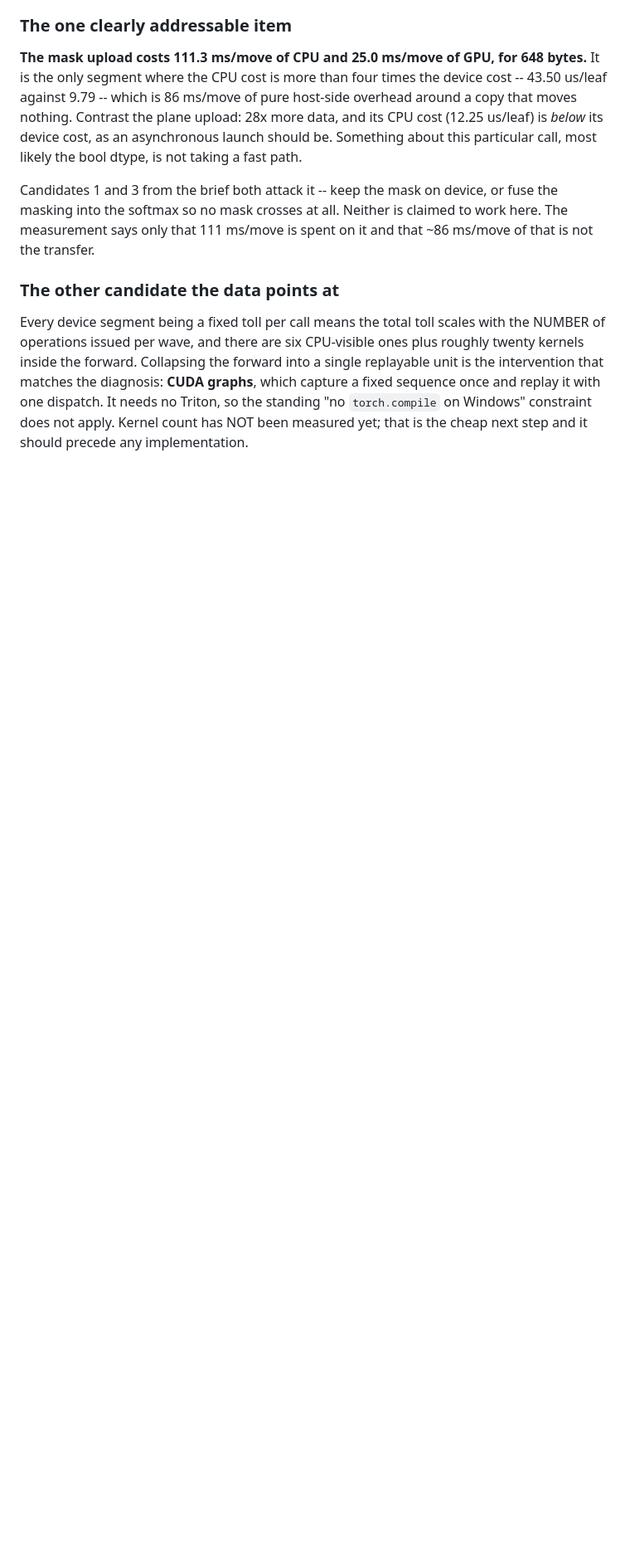
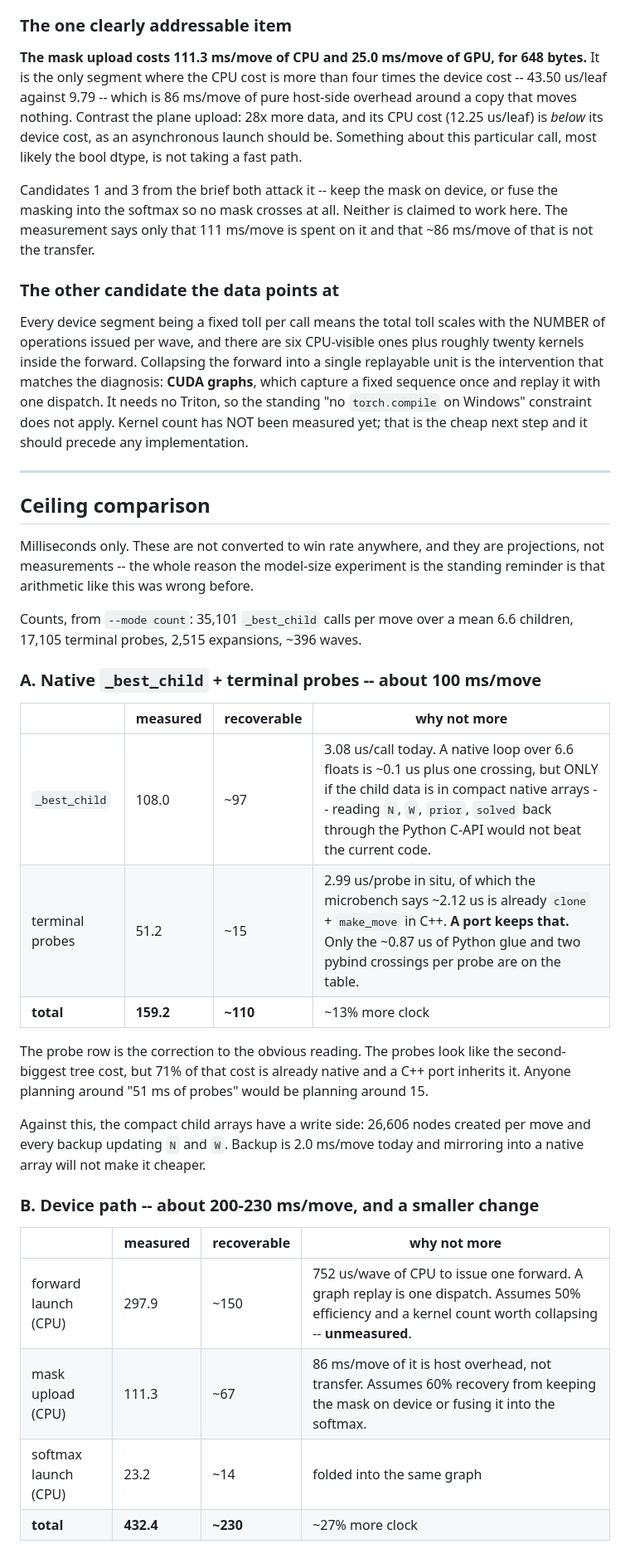
Before and after one commit to sampanes/ultimate-ttt-RL, a Markdown page: RESULT_EXPAND_CUDA.md, the part around one of its changes. Shown at 83% size. Rendered like a GitHub page; blank space fills up the shorter version.

Commit message:
docs(profile): ceiling comparison -- device path ~230 ms/move vs ~110 for the native tree, and the probes are already native
The comparison the brief asked for, in milliseconds, with conservative
efficiency factors and no conversion to win rate.

A. native _best_child + terminal probes            ~110 ms/move  (~13% clock)
B. CUDA graph + mask fix                        ~200-230 ms/move (~27% clock)

The correction inside A is the terminal probes. They look like the second
biggest tree cost at 51.2 ms/move, but the microbench says ~2.12 us of the
2.99 us per probe is already clone+make_move in C++, which a port inherits.
Only ~0.87 us of Python glue and two pybind crossings per probe are on the
table, so the recoverable figure is ~15 ms, not 51. Planning around 51 would
have been planning around three times the real number.

_best_child is the opposite: 3.08 us/call is all Python, but only reachable if
the child data moves into compact native arrays -- reading N/W/prior/solved
back through the Python C-API would not beat the current code. That is the
"compact read-only child arrays" item, and it has a write side: 26,606 nodes
created per move and every backup touching N and W.

B has a hard cap that A does not. CPU-in-wave is 702.6 ms/move against 482.5 of
GPU busy, so the CPU is the bottleneck; remove 230 ms and the two are level and
the wave becomes GPU-bound. Further CPU savings then buy nothing unless the
graph also cuts GPU-side dispatch. It should, but by how much is unmeasured.

Neither path touches the ~195 ms of tree bookkeeping or the ~53 ms of
state.make_move, and they are not additive, because whichever lands first moves
the bottleneck.

Co-Authored-By: Claude Opus 5 <noreply@anthropic.com>
Claude-Session: https://claude.ai/code/session_0187hRkJHTZVHodLpkezQ8Mu

```diff
--- a/RESULT_EXPAND_CUDA.md
+++ b/RESULT_EXPAND_CUDA.md
@@ -169,3 +169,40 @@ dispatch. It needs no Triton, so the standing "no `torch.compile` on Windows"
 constraint does not apply. Kernel count has NOT been measured yet; that is the
 cheap next step and it should precede any implementation.
 
+---
+
+## Ceiling comparison
+
+Milliseconds only. These are not converted to win rate anywhere, and they are
+projections, not measurements -- the whole reason the model-size experiment is
+the standing reminder is that arithmetic like this was wrong before.
+
+Counts, from `--mode count`: 35,101 `_best_child` calls per move over a mean
+6.6 children, 17,105 terminal probes, 2,515 expansions, ~396 waves.
+
+### A. Native `_best_child` + terminal probes -- about 100 ms/move
+
+| | measured | recoverable | why not more |
+|---|---|---|---|
+| `_best_child` | 108.0 | ~97 | 3.08 us/call today. A native loop over 6.6 floats is ~0.1 us plus one crossing, but ONLY if the child data is in compact native arrays -- reading `N`, `W`, `prior`, `solved` back through the Python C-API would not beat the current code. |
+| terminal probes | 51.2 | ~15 | 2.99 us/probe in situ, of which the microbench says ~2.12 us is already `clone` + `make_move` in C++. **A port keeps that.** Only the ~0.87 us of Python glue and two pybind crossings per probe are on the table. |
+| **total** | **159.2** | **~110** | ~13% more clock |
+
+The probe row is the correction to the obvious reading. The probes look like the
+second-biggest tree cost, but 71% of that cost is already native and a C++ port
+inherits it. Anyone planning around "51 ms of probes" would be planning around
+15.
+
+Against this, the compact child arrays have a write side: 26,606 nodes created
+per move and every backup updating `N` and `W`. Backup is 2.0 ms/move today and
+mirroring into a native array will not make it cheaper.
+
+### B. Device path -- about 200-230 ms/move, and a smaller change
+
+| | measured | recoverable | why not more |
+|---|---|---|---|
+| forward launch (CPU) | 297.9 | ~150 | 752 us/wave of CPU to issue one forward. A graph replay is one dispatch. Assumes 50% efficiency and a kernel count worth collapsing -- **unmeasured**. |
+| mask upload (CPU) | 111.3 | ~67 | 86 ms/move of it is host overhead, not transfer. Assumes 60% recovery from keeping the mask on device or fusing it into the softmax. |
+| softmax launch (CPU) | 23.2 | ~14 | folded into the same graph |
+| **total** | **432.4** | **~230** | ~27% more clock |
+
```
Also changed, not shown: other parts of RESULT_EXPAND_CUDA.md (+18 -0 lines).
